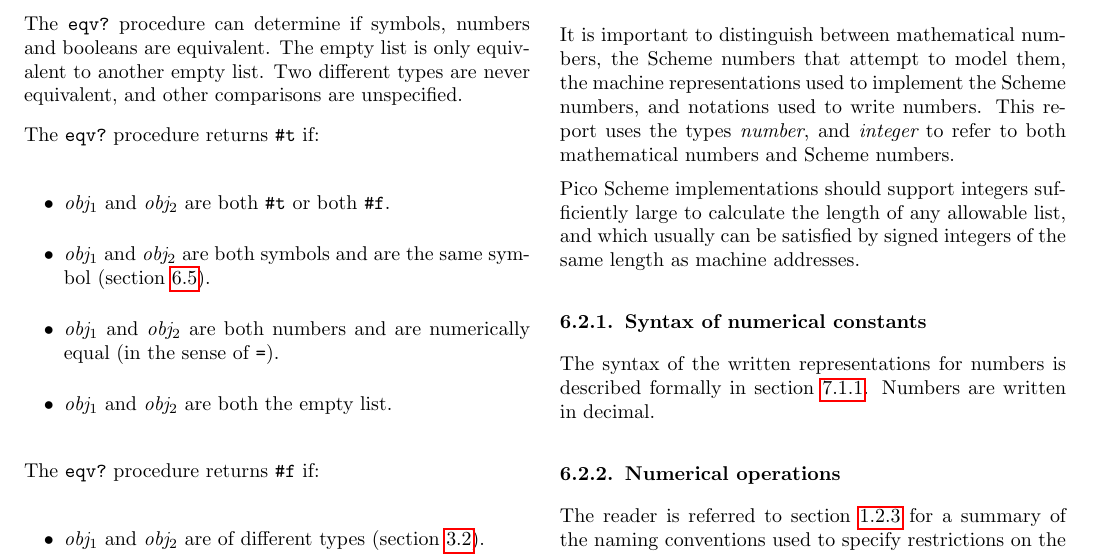
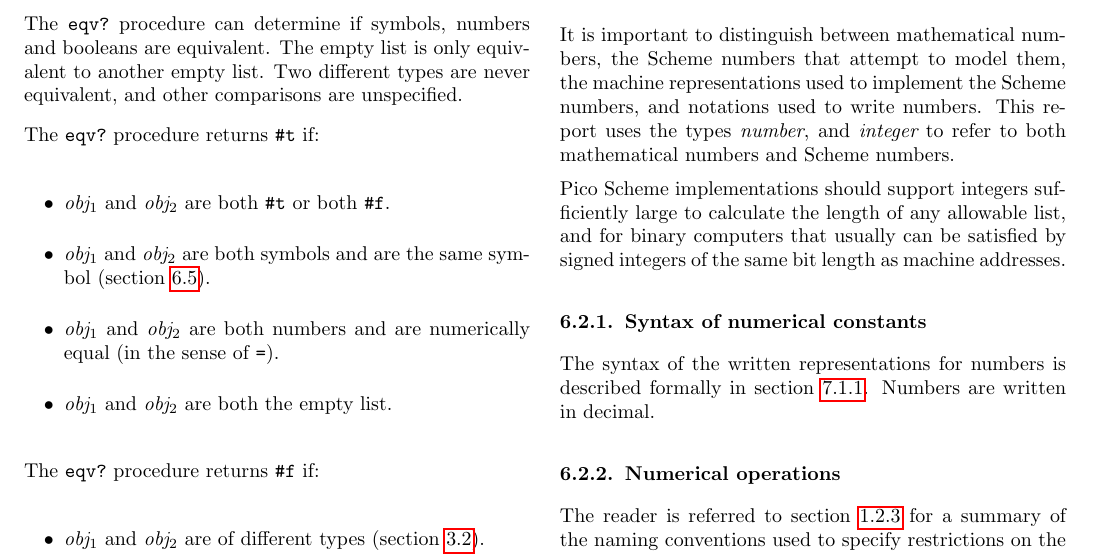
Before and after one commit to jrincayc/r7rs-pico-spec, a LaTeX document (pr7rs.tex, which reads procs.tex): part of page 10 of 17, cut so that both start at the same text. Compiled offline with pdfLaTeX.

Commit message:
Clarifying for binary computers.

```diff
--- a/procs.tex
+++ b/procs.tex
@@ -109,8 +109,8 @@ numbers.  This report uses the types \type{number}, and \type{integer}
 to refer to both mathematical numbers and Scheme numbers.
 
 Pico Scheme implementations should support integers sufficiently large
-to calculate the length of any allowable list, and which usually can
-be satisfied by signed integers of the same length as machine
+to calculate the length of any allowable list, and for binary computers that usually can
+be satisfied by signed integers of the same bit length as machine
 addresses.
 
 
```
